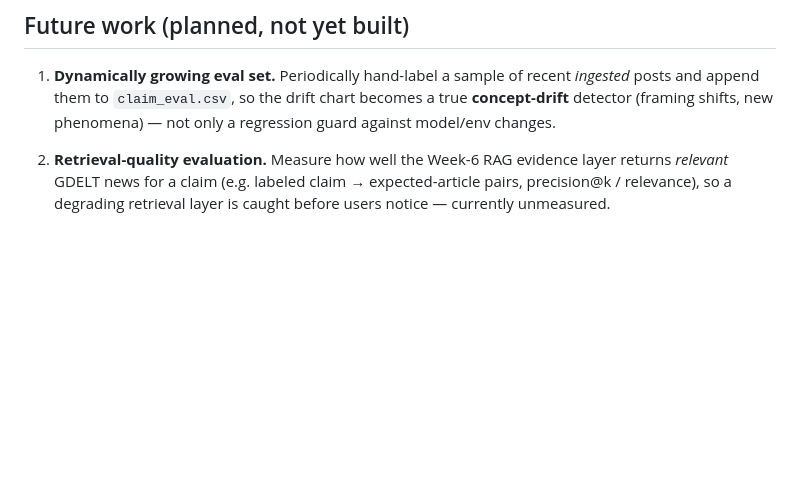
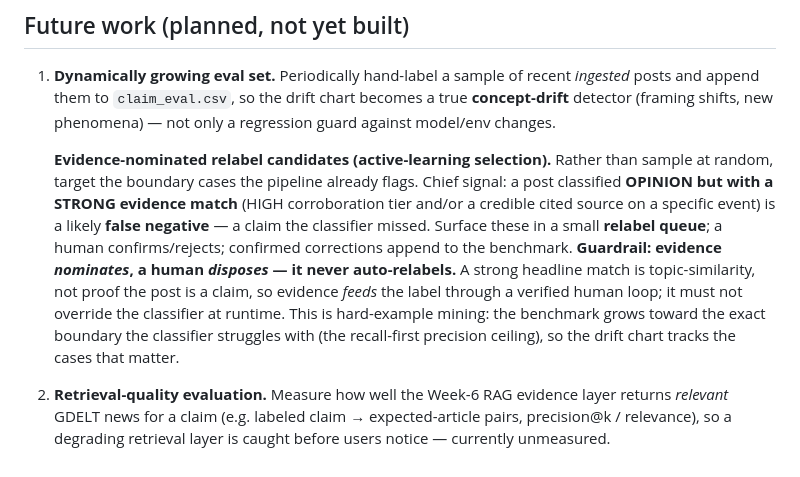
Before and after one commit to Sadaf-Burhan/ClimateClaimVerifier, a Markdown page: MONITORING.md, the part around the change. Rendered like a GitHub page; blank space fills up the shorter version.

Commit message:
Eval-set design: add evidence-nominated relabel candidates (active learning)
Fold in the OPINION+strong-evidence-match idea: surface likely false negatives (opinions
the classifier may have missed as claims) as human-review relabel candidates that grow
claim_eval.csv. Guardrail: evidence NOMINATES, human DISPOSES — never auto-relabels (a
headline match is topic-similarity, not proof of a claim). Documented in MONITORING.md
Future work; full design in project memory.

Co-Authored-By: Claude Opus 4.8 <noreply@anthropic.com>

```diff
--- a/MONITORING.md
+++ b/MONITORING.md
@@ -83,6 +83,17 @@ diagnostics that do not write the drift log.**
    append them to `claim_eval.csv`, so the drift chart becomes a true **concept-drift** detector
    (framing shifts, new phenomena) — not only a regression guard against model/env changes.
 
+   **Evidence-nominated relabel candidates (active-learning selection).** Rather than sample at random,
+   target the boundary cases the pipeline already flags. Chief signal: a post classified **OPINION but
+   with a STRONG evidence match** (HIGH corroboration tier and/or a credible cited source on a specific
+   event) is a likely **false negative** — a claim the classifier missed. Surface these in a small
+   **relabel queue**; a human confirms/rejects; confirmed corrections append to the benchmark.
+   **Guardrail: evidence *nominates*, a human *disposes* — it never auto-relabels.** A strong headline
+   match is topic-similarity, not proof the post is a claim, so evidence *feeds* the label through a
+   verified human loop; it must not override the classifier at runtime. This is hard-example mining: the
+   benchmark grows toward the exact boundary the classifier struggles with (the recall-first precision
+   ceiling), so the drift chart tracks the cases that matter.
+
 2. **Retrieval-quality evaluation.** Measure how well the Week-6 RAG evidence layer returns *relevant*
    GDELT news for a claim (e.g. labeled claim → expected-article pairs, precision@k / relevance), so a
    degrading retrieval layer is caught before users notice — currently unmeasured.
```
